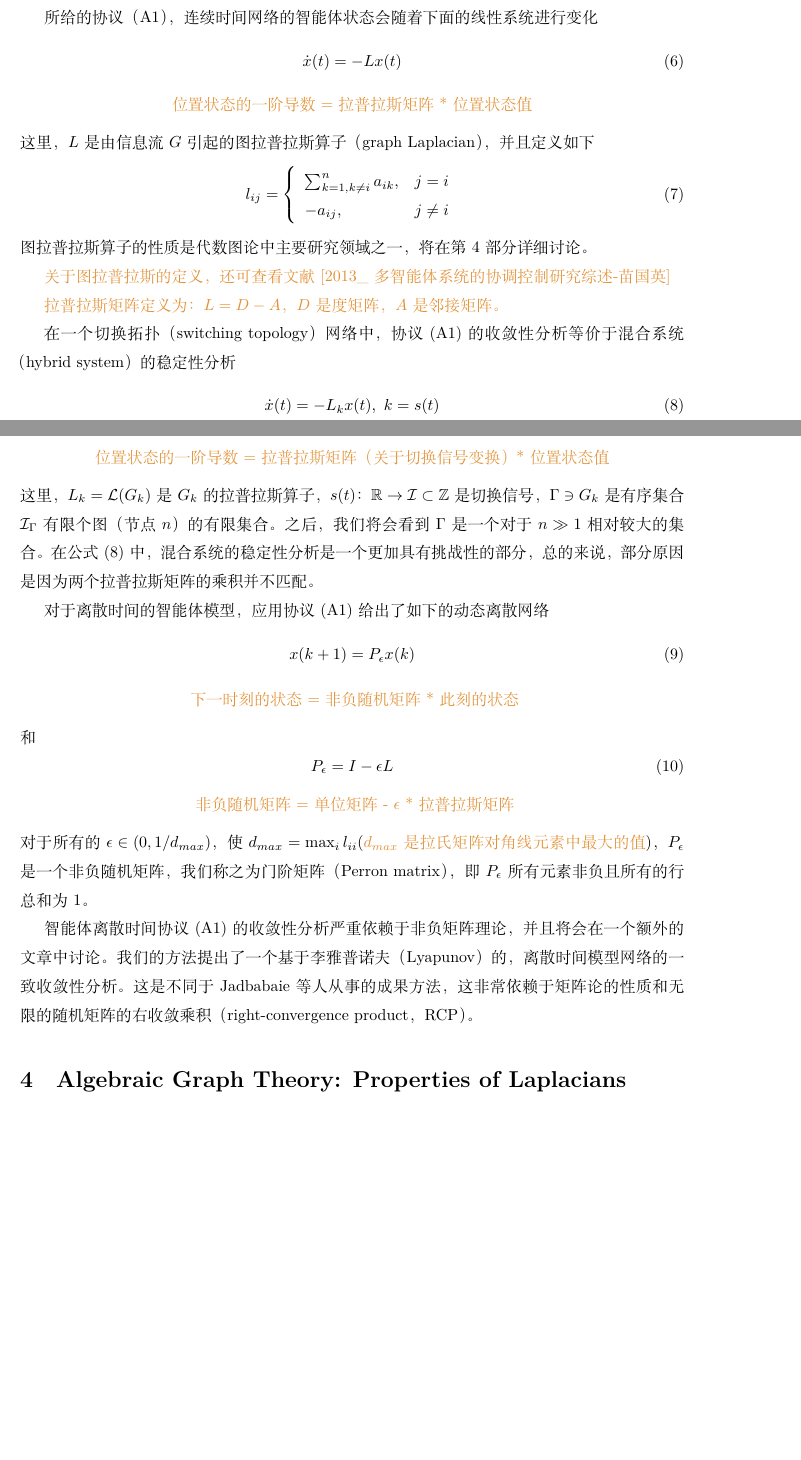
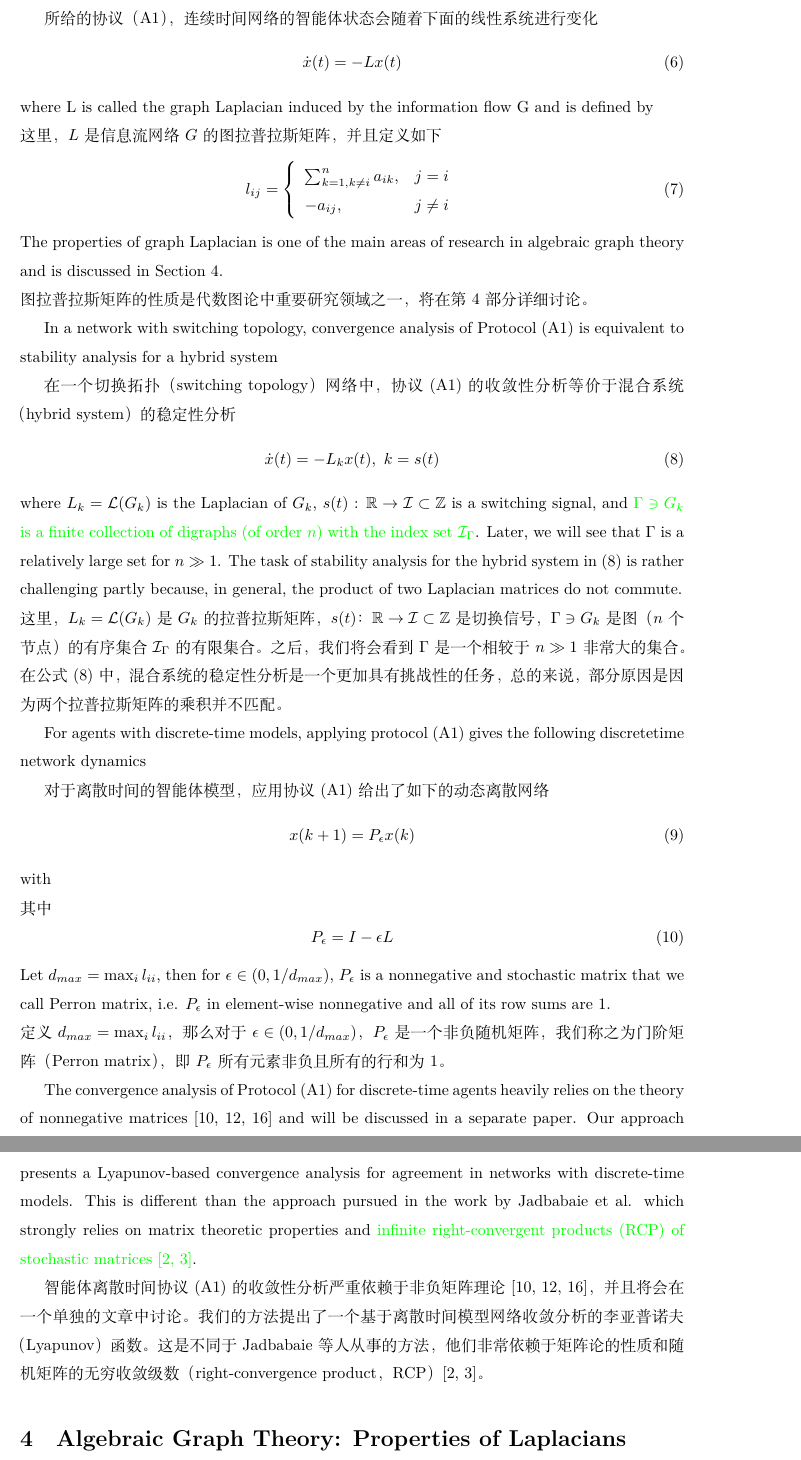
Before and after one commit to Zhao-Jichao/Consensus-Problems-in-Networks-of-Agents, a LaTeX paper (Paper.tex): two parts of pages 7 and 8 of 22 before the commit and two parts of pages 8 and 9 of 23 after it, joined at a grey line, cut so that both start at the same text, the shorter picture padded with empty space. Compiled offline with XeLaTeX.

Commit message:
Complete Chapter3 git push

```diff
--- a/Paper.tex
+++ b/Paper.tex
@@ -291,7 +313,9 @@ ii）固定拓扑$G=(\mathcal{V}, \mathcal{E}, \mathcal{A})$和通信时滞$\tau
 
 \noindent{\em Remark} 1. 针对一个固定拓扑的无向网络，两个协议都可以通过适当的延迟技术来解决一致性问题。
 具有挑战性的是解决有向图网络和切换拓扑网络的相似一致性问题。
-在多智能体集群方面，信息流通常是有向的，并且网络的拓扑会经历自然界中本质上是离散状况的变化。
+在多智能体集群方面[22]，信息流通常是有向的，并且网络的拓扑会经历自然界中本质上是离散状况的变化。
+
+Given Protocol (A1), the state of a network of continuous-time integrator agents evolves according to the following linear system
 
 所给的协议（A1），连续时间网络的智能体状态会随着下面的线性系统进行变化
 \begin{equation}
@@ -299,11 +323,13 @@ ii）固定拓扑$G=(\mathcal{V}, \mathcal{E}, \mathcal{A})$和通信时滞$\tau
     \tag{6}
     \label{6}
 \end{equation}
-\begin{equation}
-    \color{userColor}\text{位置状态的一阶导数 = 拉普拉斯矩阵 * 位置状态值}
-    \notag
-\end{equation}
-这里，$L$是由信息流$G$引起的图拉普拉斯算子（graph Laplacian），并且定义如下
+% \begin{equation}
+%     \color{userColor}\text{位置状态的一阶导数 = 拉普拉斯矩阵 * 位置状态值}
+%     \notag
+% \end{equation}
+\noindent where L is called the graph Laplacian induced by the information ﬂow G and is deﬁned by
+
+\noindent 这里，$L$是信息流网络$G$的图拉普拉斯矩阵，并且定义如下
 \begin{equation}
 l_{ij} = \left\{
     \begin{array}{ll}
@@ -313,14 +339,15 @@ l_{ij} = \left\{
     \tag{7}
     \label{7}
 \end{equation}
-图拉普拉斯算子的性质是代数图论中主要研究领域之一，将在第4部分详细讨论。
+\noindent The properties of graph Laplacian is one of the main areas of research in algebraic graph theory and is discussed in Section 4.
 
-{\color{userColor} 关于图拉普拉斯的定义，还可查看文献[2013\_多智能体系统的协调控制研究综述-苗国英]
+\noindent 图拉普拉斯矩阵的性质是代数图论中重要研究领域之一，将在第4部分详细讨论。
 
-拉普拉斯矩阵定义为：$L=D-A$，
-$D$是度矩阵，$A$是邻接矩阵。
-}
-
+% {\color{userColor} 关于图拉普拉斯的定义，还可查看文献[2013\_多智能体系统的协调控制研究综述-苗国英]
+% 拉普拉斯矩阵定义为：$L=D-A$，
+% $D$是度矩阵，$A$是邻接矩阵。
+% }
+In a network with switching topology, convergence analysis of Protocol (A1) is equivalent to stability analysis for a hybrid system
 
 在一个切换拓扑（switching topology）网络中，协议(\ref{A1})的收敛性分析等价于混合系统（hybrid system）的稳定性分析
 \begin{equation}
@@ -328,13 +355,19 @@ $D$是度矩阵，$A$是邻接矩阵。
     \tag{8}
     \label{8}
 \end{equation}
-\begin{equation}
-    \color{userColor}\text{位置状态的一阶导数 = 拉普拉斯矩阵（关于切换信号变换） * 位置状态值}
-    \notag
-\end{equation}
-这里，$L_k = \mathcal{L}(G_k)$是$G_k$的拉普拉斯算子，$s(t)$：$\mathbb{R}\rightarrow \mathcal{I} \subset \mathbb{Z}$是切换信号，$\Gamma\ni G_k$是有序集合$\mathcal{I}_\Gamma$有限个图（节点$n$）的有限集合。
-之后，我们将会看到$\Gamma$是一个对于$n\gg 1$相对较大的集合。
-在公式(\ref{8})中，混合系统的稳定性分析是一个更加具有挑战性的部分，总的来说，部分原因是因为两个拉普拉斯矩阵的乘积并不匹配。
+% \begin{equation}
+%     \color{userColor}\text{位置状态的一阶导数 = 拉普拉斯矩阵（关于切换信号变换） * 位置状态值}
+%     \notag
+% \end{equation}
+\noindent where $L_k = \mathcal{L}(G_k)$ is the Laplacian of $G_k$, $s(t)$ : $\mathbb{R}\rightarrow \mathcal{I} \subset \mathbb{Z}$ is a switching signal, and {\color{green}$\Gamma\ni G_k$ is a ﬁnite collection of digraphs (of order $n$) with the index set $\mathcal{I}_\Gamma$}.
+Later, we will see that $\Gamma$ is a relatively large set for $n\gg 1$.
+The task of stability analysis for the hybrid system in (8) is rather challenging partly because, in general, the product of two Laplacian matrices do not commute.
+
+\noindent 这里，$L_k = \mathcal{L}(G_k)$是$G_k$的拉普拉斯矩阵，$s(t)$：$\mathbb{R}\rightarrow \mathcal{I} \subset \mathbb{Z}$是切换信号，$\Gamma\ni G_k$是图（$n$个节点）的有序集合$\mathcal{I}_\Gamma$的有限集合。
+之后，我们将会看到$\Gamma$是一个相较于$n\gg 1$非常大的集合。
+在公式(\ref{8})中，混合系统的稳定性分析是一个更加具有挑战性的任务，总的来说，部分原因是因为两个拉普拉斯矩阵的乘积并不匹配。
+
+For agents with discrete-time models, applying protocol (A1) gives the following discretetime network dynamics
 
 对于离散时间的智能体模型，应用协议(\ref{A1})给出了如下的动态离散网络
 \begin{equation}
@@ -342,25 +375,33 @@ $D$是度矩阵，$A$是邻接矩阵。
     \tag{9}
     \label{9}
 \end{equation}
-\begin{equation}
-    \color{userColor}\text{ 下一时刻的状态 = 非负随机矩阵 * 此刻的状态}
-    \notag
-\end{equation}
-和
+% \begin{equation}
+%     \color{userColor}\text{ 下一时刻的状态 = 非负随机矩阵 * 此刻的状态}
+%     \notag
+% \end{equation}
+\noindent with
+
+\noindent 其中
 \begin{equation}
     P_\epsilon = I - \epsilon L
     \tag{10}
     \label{10}
 \end{equation}
-\begin{equation}
-    \color{userColor}\text{ 非负随机矩阵 = 单位矩阵 - }\epsilon \text{ * 拉普拉斯矩阵}
-    \notag
-\end{equation}
-对于所有的$\epsilon\in (0,1/d_{max})$，使$d_{max} = \max_il_{ii}$({\color{userColor}$d_{max}$是拉氏矩阵对角线元素中最大的值})，$P_\epsilon$是一个非负随机矩阵，我们称之为门阶矩阵（Perron matrix），即$P_\epsilon$所有元素非负且所有的行总和为1。
+% \begin{equation}
+%     \color{userColor}\text{ 非负随机矩阵 = 单位矩阵 - }\epsilon \text{ * 拉普拉斯矩阵}
+%     \notag
+% \end{equation}
+\noindent Let $d_{max} = \max_il_{ii}$, then for $\epsilon\in (0,1/d_{max})$, $P_\epsilon$ is a nonnegative and stochastic matrix that we call Perron matrix, i.e. $P_\epsilon$ in element-wise nonnegative and all of its row sums are 1.
 
-智能体离散时间协议(\ref{A1})的收敛性分析严重依赖于非负矩阵理论，并且将会在一个额外的文章中讨论。
-我们的方法提出了一个基于李雅普诺夫（Lyapunov）的，离散时间模型网络的一致收敛性分析。
-这是不同于Jadbabaie等人从事的成果方法，这非常依赖于矩阵论的性质和无限的随机矩阵的右收敛乘积（right-convergence product，RCP）。
+\noindent 定义$d_{max} = \max_il_{ii}$，那么对于$\epsilon\in (0,1/d_{max})$，$P_\epsilon$是一个非负随机矩阵，我们称之为门阶矩阵（Perron matrix），即$P_\epsilon$所有元素非负且所有的行和为1。
+
+The convergence analysis of Protocol (A1) for discrete-time agents heavily relies on the theory of nonnegative matrices [10, 12, 16] and will be discussed in a separate paper.
+Our approach presents a Lyapunov-based convergence analysis for agreement in networks with discrete-time models.
+This is diﬀerent than the approach pursued in the work by Jadbabaie et al. which strongly relies on matrix theoretic properties and {\color{green}inﬁnite right-convergent products (RCP) of stochastic matrices [2, 3]}.
+
+智能体离散时间协议(\ref{A1})的收敛性分析严重依赖于非负矩阵理论[10, 12, 16]，并且将会在一个单独的文章中讨论。
+我们的方法提出了一个基于离散时间模型网络收敛分析的李亚普诺夫（Lyapunov）函数。
+这是不同于Jadbabaie等人从事的方法，他们非常依赖于矩阵论的性质和随机矩阵的无穷收敛级数（right-convergence product，RCP）[2, 3]。
 
 
 \section{Algebraic Graph Theory: Properties of Laplacians}
```
Also changed, not shown: Paper.pdf, Paper.tex (70 more changed lines), 4 other files.
